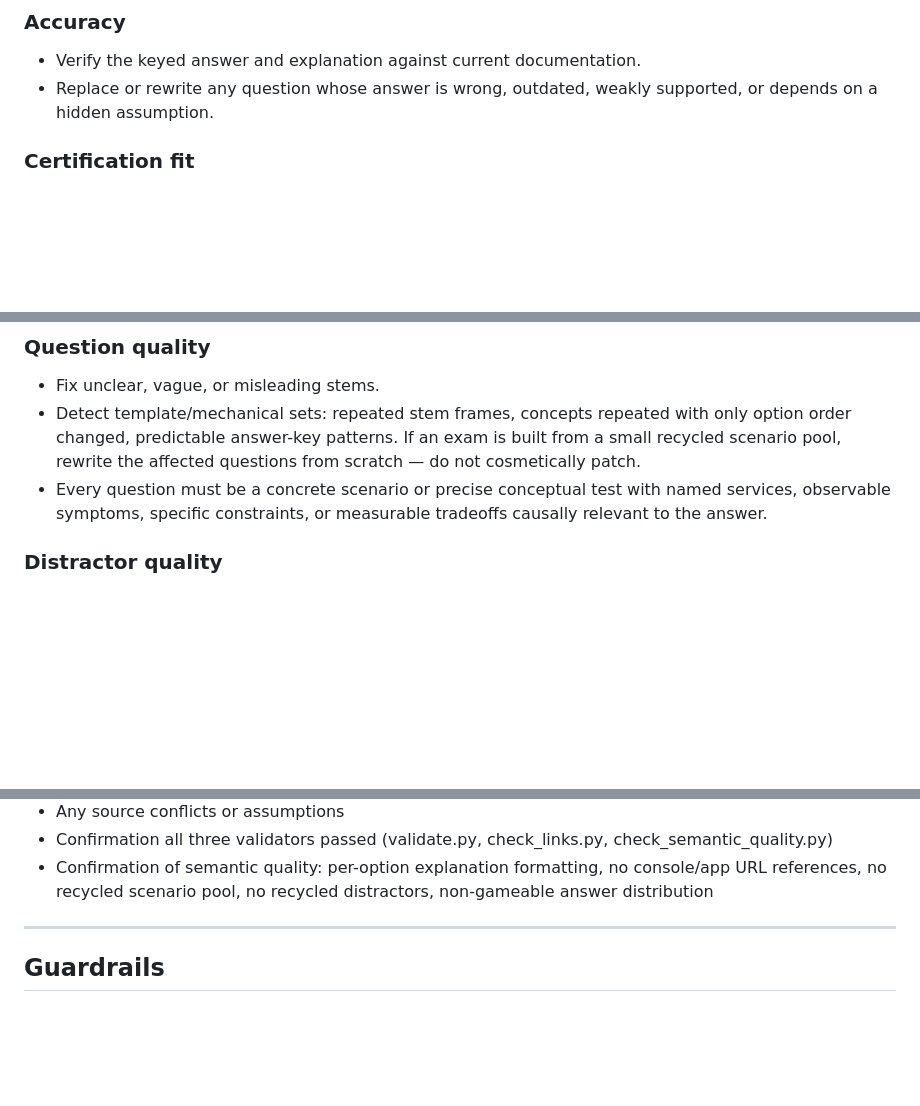
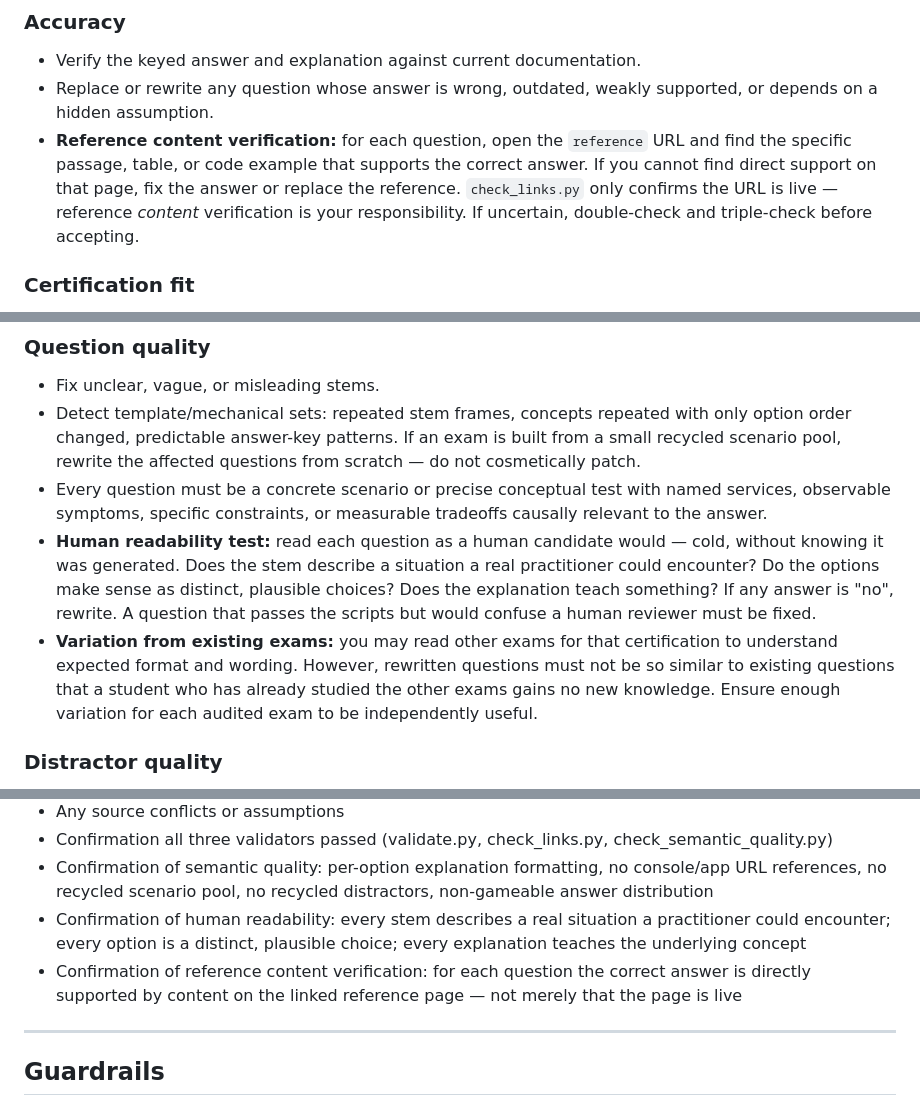
Before and after one commit to lilmuckers/databricks-exam-mocks, a Markdown page: automation/prompts/audit-exams.md, 3 parts joined by grey strips. Drawn GitHub-style; blank space fills up the shorter version.

```diff
--- a/automation/prompts/audit-exams.md
+++ b/automation/prompts/audit-exams.md
@@ -128,6 +133,12 @@ For every question in each selected exam, check:
 - Verify the keyed answer and explanation against current documentation.
 - Replace or rewrite any question whose answer is wrong, outdated, weakly
   supported, or depends on a hidden assumption.
+- **Reference content verification:** for each question, open the `reference`
+  URL and find the specific passage, table, or code example that supports the
+  correct answer. If you cannot find direct support on that page, fix the
+  answer or replace the reference. `check_links.py` only confirms the URL is
+  live — reference *content* verification is your responsibility. If uncertain,
+  double-check and triple-check before accepting.
 
 ### Certification fit
 - Confirm the question is appropriate for the cert's scope and level.
@@ -143,6 +154,17 @@ For every question in each selected exam, check:
 - Every question must be a concrete scenario or precise conceptual test with
   named services, observable symptoms, specific constraints, or measurable
   tradeoffs causally relevant to the answer.
+- **Human readability test:** read each question as a human candidate would —
+  cold, without knowing it was generated. Does the stem describe a situation a
+  real practitioner could encounter? Do the options make sense as distinct,
+  plausible choices? Does the explanation teach something? If any answer is
+  "no", rewrite. A question that passes the scripts but would confuse a human
+  reviewer must be fixed.
+- **Variation from existing exams:** you may read other exams for that
+  certification to understand expected format and wording. However, rewritten
+  questions must not be so similar to existing questions that a student who
+  has already studied the other exams gains no new knowledge. Ensure enough
+  variation for each audited exam to be independently useful.
 
 ### Distractor quality
 - Wrong answers must be plausible and wrong for different, specific reasons.
@@ -249,6 +271,12 @@ this run's summary as a new PR comment.
 - Confirmation of semantic quality: per-option explanation formatting, no
   console/app URL references, no recycled scenario pool, no recycled
   distractors, non-gameable answer distribution
+- Confirmation of human readability: every stem describes a real situation a
+  practitioner could encounter; every option is a distinct, plausible choice;
+  every explanation teaches the underlying concept
+- Confirmation of reference content verification: for each question the correct
+  answer is directly supported by content on the linked reference page — not
+  merely that the page is live
 
 ---
 
```
Also changed, not shown: other parts of automation/prompts/audit-exams.md (+5 -0 lines), automation/prompts/generate-exams.md (+53 -0 lines).
